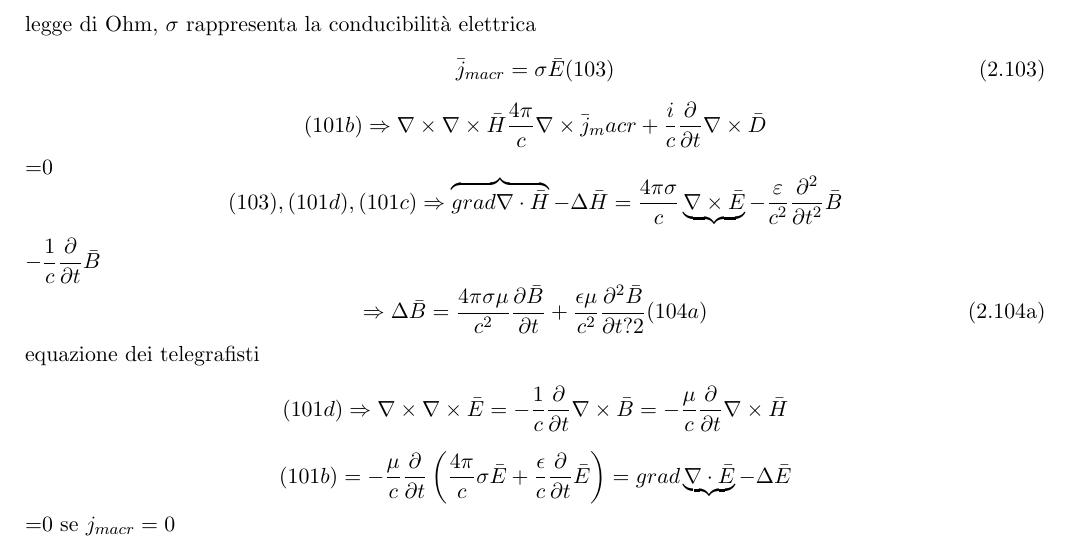
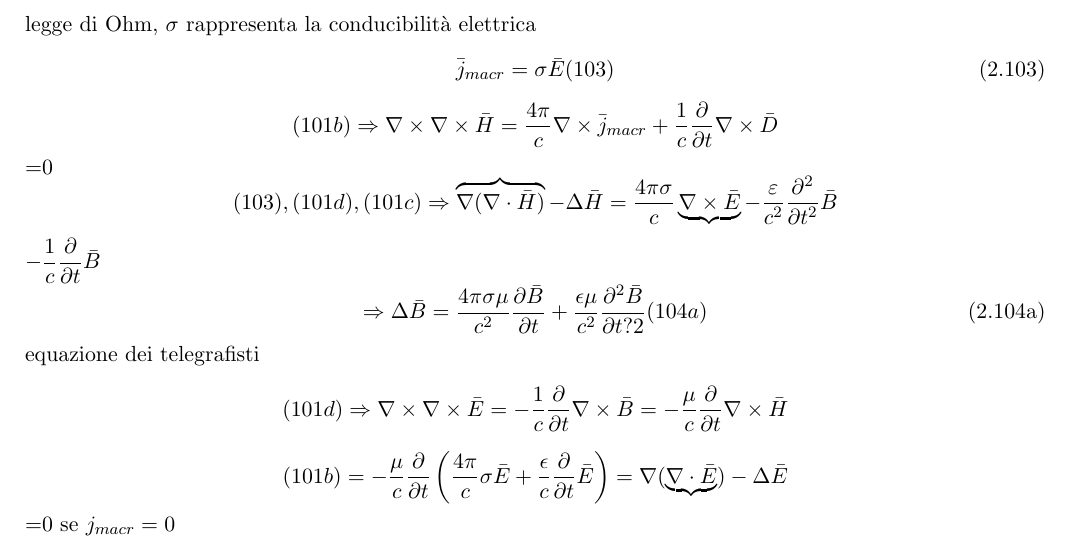
Before and after one commit to napalm5/eq_differenziali, a LaTeX document (Equazioni_differenziali_1.tex): part of page 35 of 70, cut so that both start at the same text. Compiled offline with pdfLaTeX.

Commit message:
Minor corrections

```diff
--- a/Equazioni_differenziali_1.tex
+++ b/Equazioni_differenziali_1.tex
@@ -2040,11 +2040,11 @@ legge di Ohm, $\sigma$ rappresenta la conducibilità elettrica
 \bar{j}_{macr} = \sigma \bar{E}(103)
 \end{equation}
 $$
-(101b)\Rightarrow \nabla \times \nabla \times \bar{H}  \dfrac{4\pi}{c}\nabla \times \bar{j}_macr + \dfrac{i}{c}\dfrac{\partial}{\partial t}\nabla \times \bar{D}
+(101b)\Rightarrow \nabla \times \nabla \times \bar{H}  = \dfrac{4\pi}{c}\nabla \times \bar{j}_{macr} + \dfrac{1}{c}\dfrac{\partial}{\partial t}\nabla \times \bar{D}
 $$
 =0
 $$
-(103),(101d),(101c)\Rightarrow\overbrace{grad \nabla \cdot \bar{H}} - \Delta \bar{H} = \dfrac{4\pi\sigma}{c}\underbrace{\nabla \times\bar{E}} - \dfrac{\varepsilon}{c^2}\dfrac{\partial^2}{\partial t^2} \bar{B}
+(103),(101d),(101c)\Rightarrow\overbrace{\nabla(\nabla \cdot \bar{H})} - \Delta \bar{H} = \dfrac{4\pi\sigma}{c}\underbrace{\nabla \times\bar{E}} - \dfrac{\varepsilon}{c^2}\dfrac{\partial^2}{\partial t^2} \bar{B}
 $$
 $-\dfrac{1}{c}\dfrac{\partial }{\partial t}\bar{B}$
 \begin{subequations}
@@ -2056,7 +2056,7 @@ $$
 (101d)\Rightarrow \nabla \times \nabla \times \bar{E} = -\dfrac{1}{c}\dfrac{\partial}{\partial t}\nabla \times\bar{B}=-\dfrac{\mu}{c}\dfrac{\partial}{\partial t}\nabla \times \bar{H}
 $$
 $$
-(101b)=-\dfrac{\mu}{c}\dfrac{\partial}{\partial t}\left(\dfrac{4\pi}{c}\sigma \bar{E} + \dfrac{\epsilon}{c}\dfrac{\partial}{\partial t}\bar{E}\right)=grad\underbrace{\nabla \cdot \bar{E}} - \Delta \bar{E}
+(101b)=-\dfrac{\mu}{c}\dfrac{\partial}{\partial t}\left(\dfrac{4\pi}{c}\sigma \bar{E} + \dfrac{\epsilon}{c}\dfrac{\partial}{\partial t}\bar{E}\right)=\nabla (\underbrace{\nabla \cdot \bar{E}}) - \Delta \bar{E}
 $$
 \text{=0 se $j_{macr}=0$}
 
```
